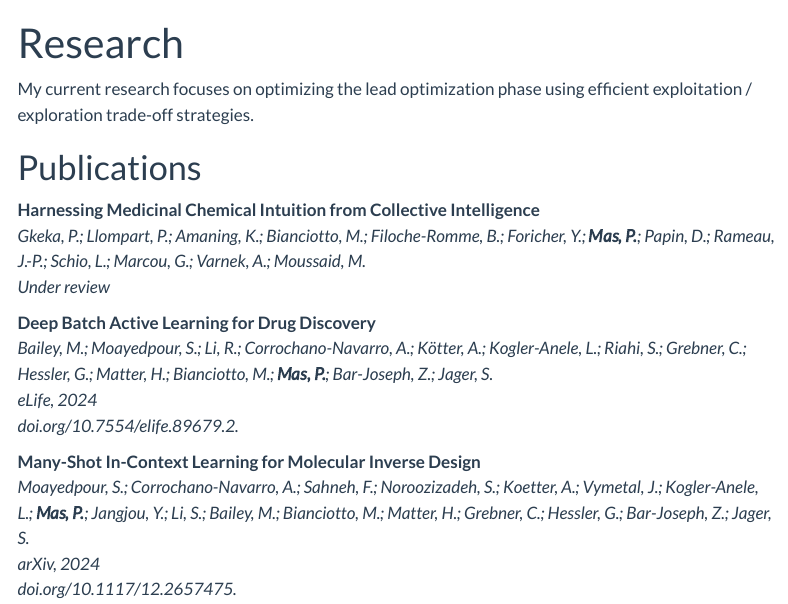
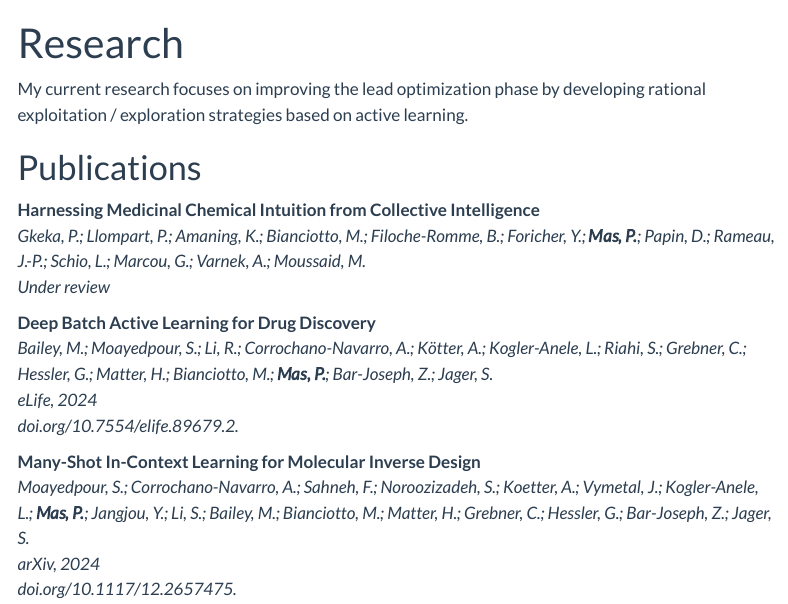
Before and after one commit to pablo-mas/pablo-mas.github.io, a Quarto document (research.qmd): the page in a window 1100 px wide, from its top. Rendered offline with R 4.5, knitr and Pandoc in place of Quarto, with nearby package versions; menus at the side of the page are left out.

Commit message:
update research

```diff
--- a/research.qmd
+++ b/research.qmd
@@ -7,7 +7,7 @@ format:
     number-sections: false
 ---
 
-My current research focuses on optimizing the lead optimization phase using efficient exploitation / exploration trade-off strategies.
+My current research focuses on improving the lead optimization phase by developing rational exploitation / exploration strategies based on active learning.
 
 # Publications
 
```
